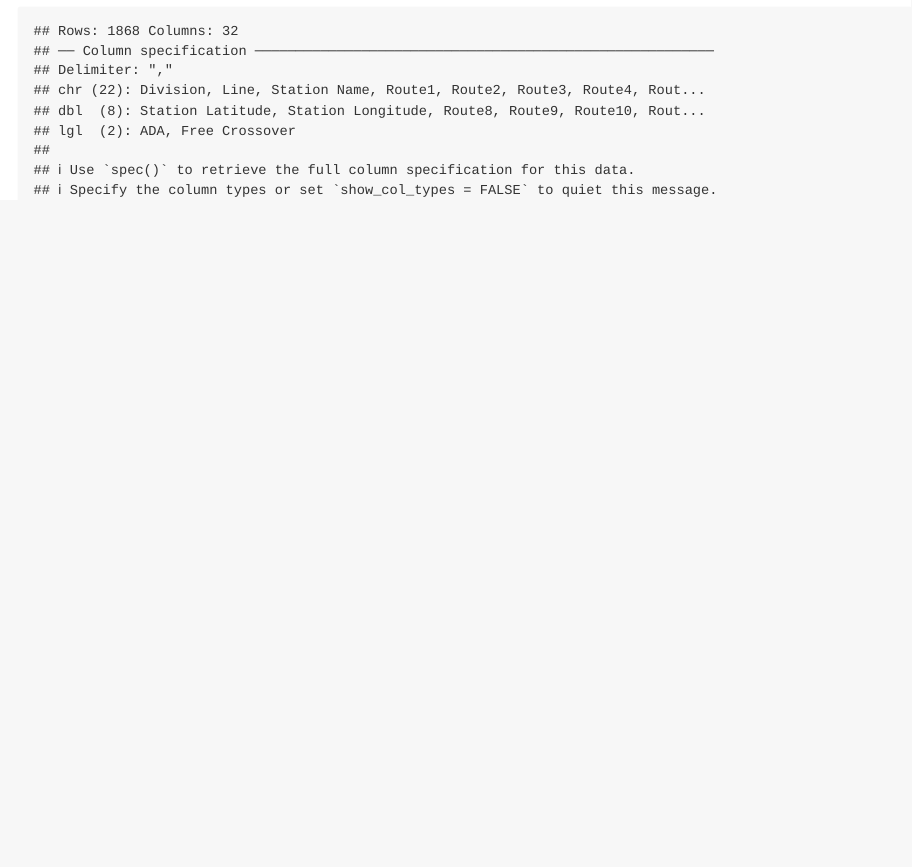
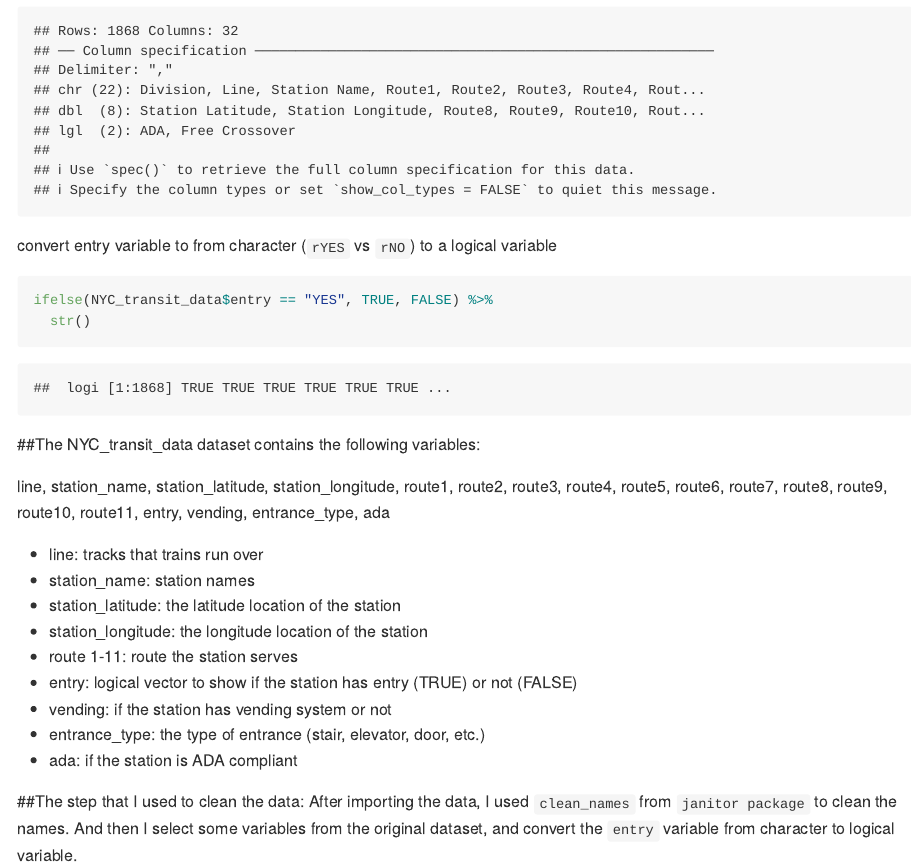
Before and after one commit to Aileen-Luo/p8105_hw2_ml4239, an R Markdown document (p8105_hw2_ml4239.Rmd): the page in a window 1100 px wide, from 290 px down. Rendered offline with R 4.5, knitr and Pandoc, with nearby package versions; long lines of code are wrapped; column names are cleaned by a stand-in for the janitor package.

Commit message:
convert entry variable & short paragraph about this dataset

````diff
--- a/p8105_hw2_ml4239.Rmd
+++ b/p8105_hw2_ml4239.Rmd
@@ -25,3 +25,26 @@ NYC_transit_data<-read_csv("./data/NYC_Transit_Subway_Entrance_And_Exit_Data.csv
   janitor::clean_names() %>%
   select(line, station_name, station_latitude, station_longitude, route1:route11, entry, vending, entrance_type, ada)
 ```
+convert entry variable to from character (`rYES` vs `rNO`) to a logical variable
+
+```{r}
+ifelse(NYC_transit_data$entry == "YES", TRUE, FALSE) %>%
+  str()
+```
+
+##The NYC_transit_data dataset contains the following variables:
+
+`r names(NYC_transit_data)`
+
+* line: tracks that trains run over
+* station_name: station names
+* station_latitude: the latitude location of the station
+* station_longitude: the longitude location of the station
+* route 1-11: route the station serves
+* entry: logical vector to show if the station has entry (TRUE) or not (FALSE)
+* vending: if the station has vending system or not
+* entrance_type: the type of entrance (stair, elevator, door, etc.)
+* ada: if the station is ADA compliant
+
+##The step that I used to clean the data:
+After importing the data, I used  `clean_names` from `janitor package` to clean the names. And then I select some variables from the original dataset, and convert the ` entry` variable from character to logical variable.
````
Also changed, not shown: p8105_hw2_ml4239.md.
